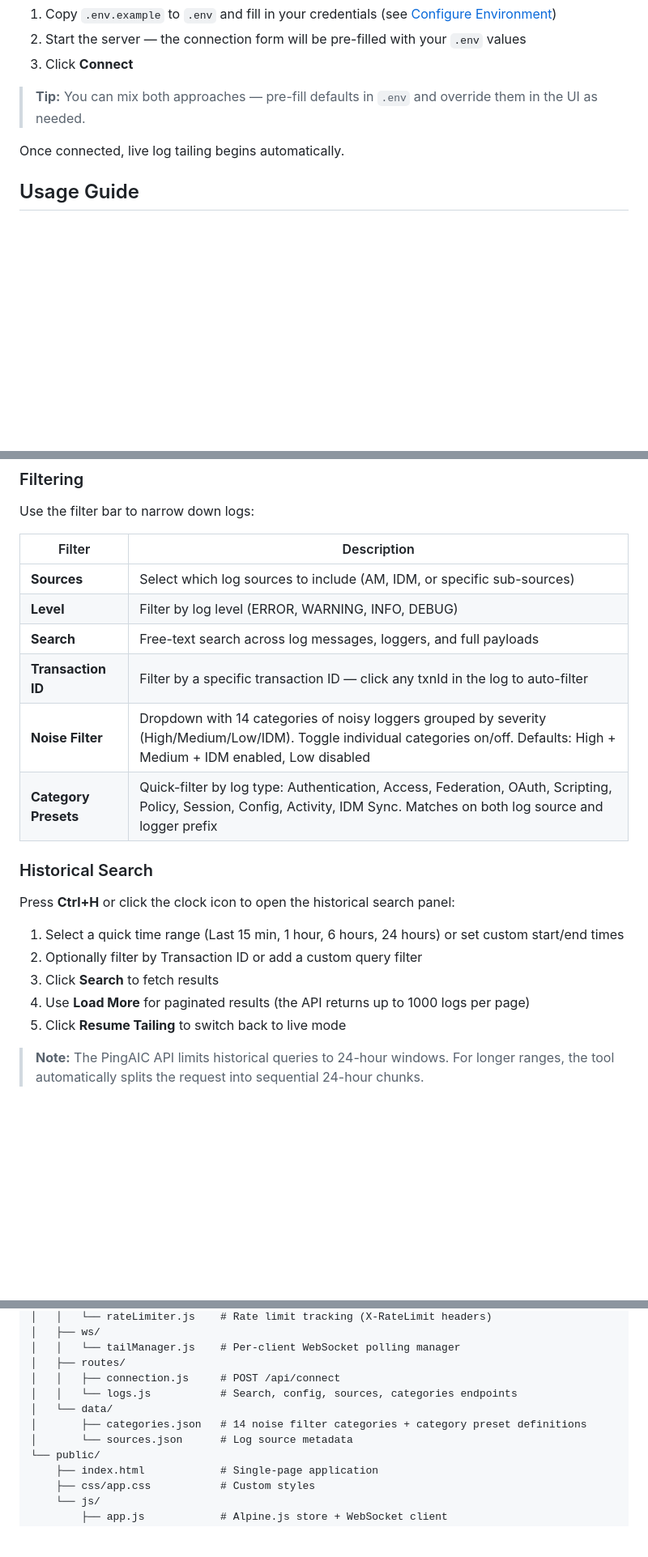
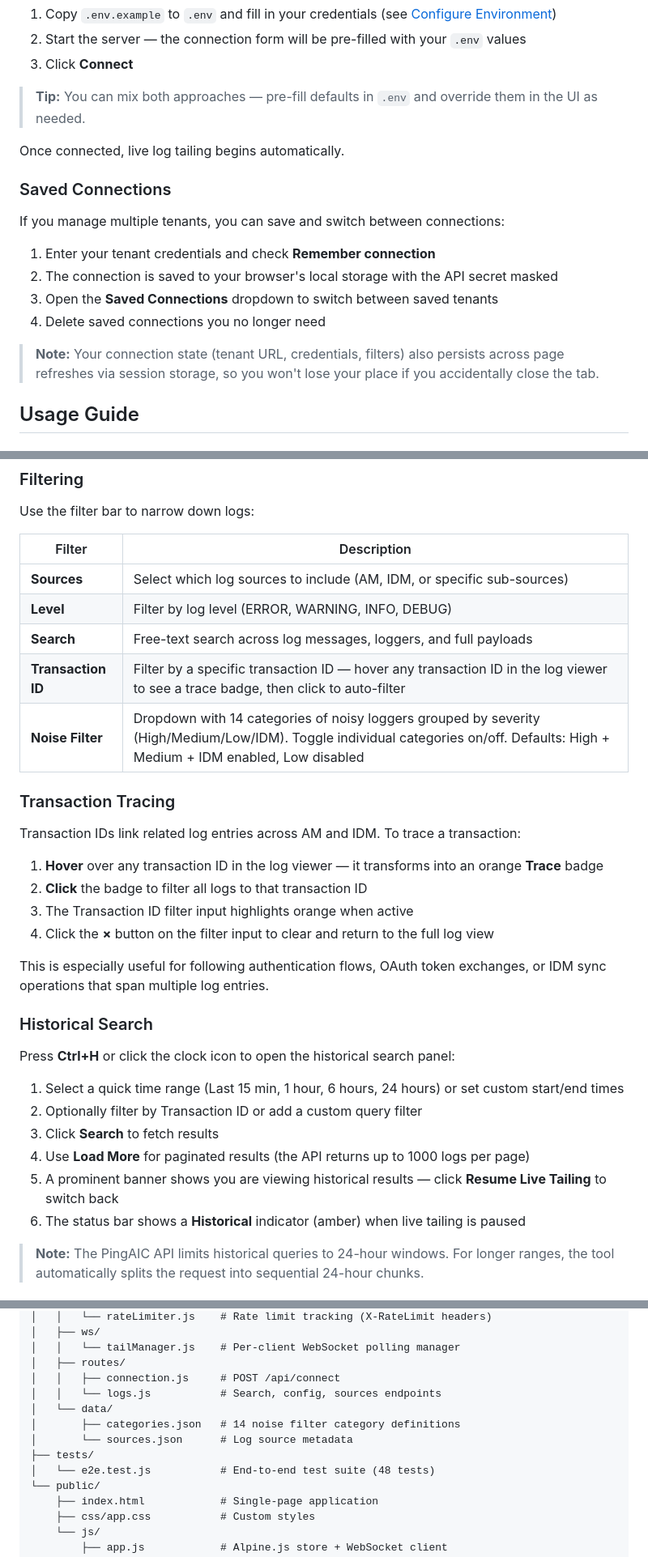
Before and after one commit to mark-nienaber/pingaic-log-viewer, a Markdown page: README.md, 3 parts joined by grey strips. Shown at 81% size. Drawn GitHub-style; blank space fills up the shorter version.

```diff
--- a/README.md
+++ b/README.md
@@ -146,6 +148,17 @@ There are two ways to provide your tenant credentials:
 
 Once connected, live log tailing begins automatically.
 
+### Saved Connections
+
+If you manage multiple tenants, you can save and switch between connections:
+
+1. Enter your tenant credentials and check **Remember connection**
+2. The connection is saved to your browser's local storage with the API secret masked
+3. Open the **Saved Connections** dropdown to switch between saved tenants
+4. Delete saved connections you no longer need
+
+> **Note:** Your connection state (tenant URL, credentials, filters) also persists across page refreshes via session storage, so you won't lose your place if you accidentally close the tab.
+
 ## Usage Guide
 
 ### Live Log Tailing
@@ -168,9 +181,19 @@ Use the filter bar to narrow down logs:
 | **Sources** | Select which log sources to include (AM, IDM, or specific sub-sources) |
 | **Level** | Filter by log level (ERROR, WARNING, INFO, DEBUG) |
 | **Search** | Free-text search across log messages, loggers, and full payloads |
-| **Transaction ID** | Filter by a specific transaction ID — click any txnId in the log to auto-filter |
+| **Transaction ID** | Filter by a specific transaction ID — hover any transaction ID in the log viewer to see a trace badge, then click to auto-filter |
 | **Noise Filter** | Dropdown with 14 categories of noisy loggers grouped by severity (High/Medium/Low/IDM). Toggle individual categories on/off. Defaults: High + Medium + IDM enabled, Low disabled |
-| **Category Presets** | Quick-filter by log type: Authentication, Access, Federation, OAuth, Scripting, Policy, Session, Config, Activity, IDM Sync. Matches on both log source and logger prefix |
+
+### Transaction Tracing
+
+Transaction IDs link related log entries across AM and IDM. To trace a transaction:
+
+1. **Hover** over any transaction ID in the log viewer — it transforms into an orange **Trace** badge
+2. **Click** the badge to filter all logs to that transaction ID
+3. The Transaction ID filter input highlights orange when active
+4. Click the **×** button on the filter input to clear and return to the full log view
+
+This is especially useful for following authentication flows, OAuth token exchanges, or IDM sync operations that span multiple log entries.
 
 ### Historical Search
 
@@ -180,7 +203,8 @@ Press **Ctrl+H** or click the clock icon to open the historical search panel:
 2. Optionally filter by Transaction ID or add a custom query filter
 3. Click **Search** to fetch results
 4. Use **Load More** for paginated results (the API returns up to 1000 logs per page)
-5. Click **Resume Tailing** to switch back to live mode
+5. A prominent banner shows you are viewing historical results — click **Resume Live Tailing** to switch back
+6. The status bar shows a **Historical** indicator (amber) when live tailing is paused
 
 > **Note:** The PingAIC API limits historical queries to 24-hour windows. For longer ranges, the tool automatically splits the request into sequential 24-hour chunks.
 
@@ -252,10 +308,12 @@ pingaic-log-viewer/
 │   │   └── tailManager.js    # Per-client WebSocket polling manager
 │   ├── routes/
 │   │   ├── connection.js     # POST /api/connect
-│   │   └── logs.js           # Search, config, sources, categories endpoints
+│   │   └── logs.js           # Search, config, sources endpoints
 │   └── data/
-│       ├── categories.json   # 14 noise filter categories + category preset definitions
+│       ├── categories.json   # 14 noise filter category definitions
 │       └── sources.json      # Log source metadata
+├── tests/
+│   └── e2e.test.js           # End-to-end test suite (48 tests)
 └── public/
     ├── index.html            # Single-page application
     ├── css/app.css           # Custom styles
```
Also changed, not shown: other parts of README.md (+37 -3 lines).
